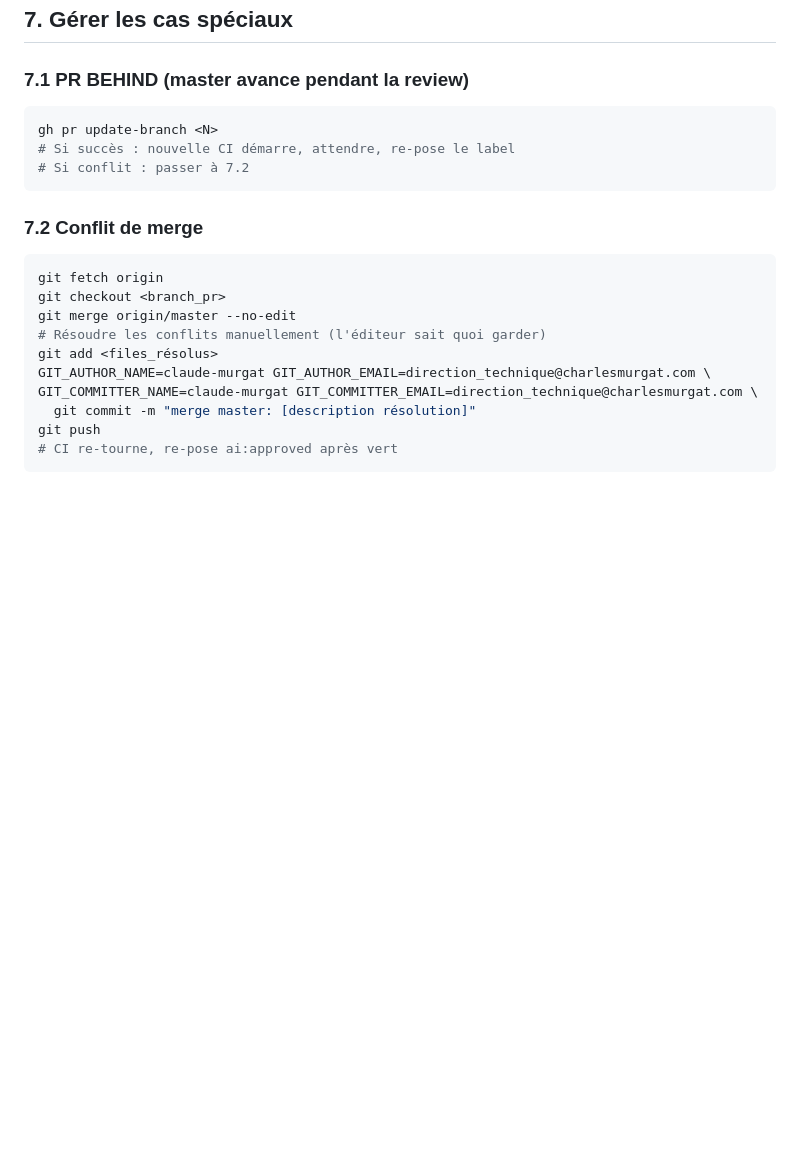
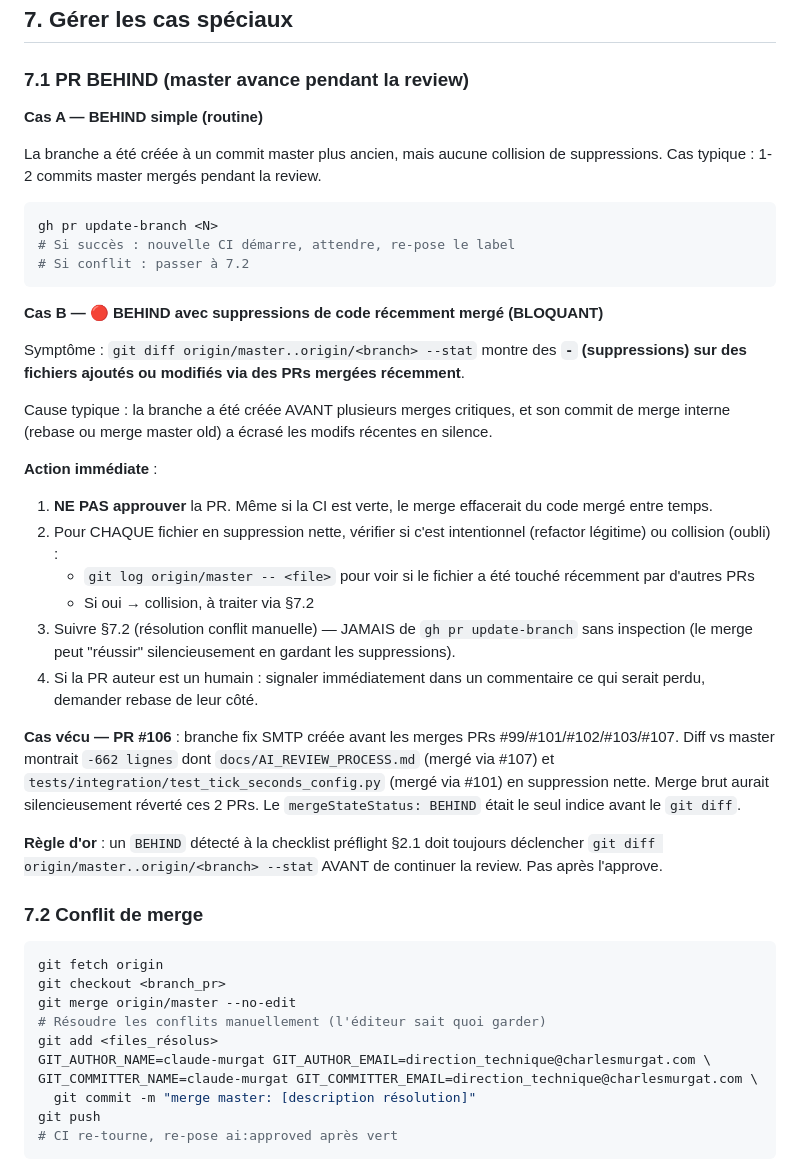
Before and after one commit to claude-murgat/Alarm2.0, a Markdown page: docs/AI_REVIEW_PROCESS.md, the part around one of its changes. Rendered like a GitHub page; blank space fills up the shorter version.

````diff
--- a/docs/AI_REVIEW_PROCESS.md
+++ b/docs/AI_REVIEW_PROCESS.md
@@ -201,11 +230,33 @@ Note dans la mémoire `project_invariants_to_update.md` que l'INV principal pass
 
 ### 7.1 PR BEHIND (master avance pendant la review)
 
+**Cas A — BEHIND simple (routine)**
+
+La branche a été créée à un commit master plus ancien, mais aucune collision de suppressions. Cas typique : 1-2 commits master mergés pendant la review.
+
 ```bash
 gh pr update-branch <N>
 # Si succès : nouvelle CI démarre, attendre, re-pose le label
 # Si conflit : passer à 7.2
 ```
+
+**Cas B — 🔴 BEHIND avec suppressions de code récemment mergé (BLOQUANT)**
+
+Symptôme : `git diff origin/master..origin/<branch> --stat` montre des **`-` (suppressions) sur des fichiers ajoutés ou modifiés via des PRs mergées récemment**.
+
+Cause typique : la branche a été créée AVANT plusieurs merges critiques, et son commit de merge interne (rebase ou merge master old) a écrasé les modifs récentes en silence.
+
+**Action immédiate** :
+1. **NE PAS approuver** la PR. Même si la CI est verte, le merge effacerait du code mergé entre temps.
+2. Pour CHAQUE fichier en suppression nette, vérifier si c'est intentionnel (refactor légitime) ou collision (oubli) :
+   - `git log origin/master -- <file>` pour voir si le fichier a été touché récemment par d'autres PRs
+   - Si oui → collision, à traiter via §7.2
+3. Suivre §7.2 (résolution conflit manuelle) — JAMAIS de `gh pr update-branch` sans inspection (le merge peut "réussir" silencieusement en gardant les suppressions).
+4. Si la PR auteur est un humain : signaler immédiatement dans un commentaire ce qui serait perdu, demander rebase de leur côté.
+
+**Cas vécu — PR #106** : branche fix SMTP créée avant les merges PRs #99/#101/#102/#103/#107. Diff vs master montrait `-662 lignes` dont `docs/AI_REVIEW_PROCESS.md` (mergé via #107) et `tests/integration/test_tick_seconds_config.py` (mergé via #101) en suppression nette. Merge brut aurait silencieusement réverté ces 2 PRs. Le `mergeStateStatus: BEHIND` était le seul indice avant le `git diff`.
+
+**Règle d'or** : un `BEHIND` détecté à la checklist préflight §2.1 doit toujours déclencher `git diff origin/master..origin/<branch> --stat` AVANT de continuer la review. Pas après l'approve.
 
 ### 7.2 Conflit de merge
 
````
Also changed, not shown: other parts of docs/AI_REVIEW_PROCESS.md (+33 -4 lines).
